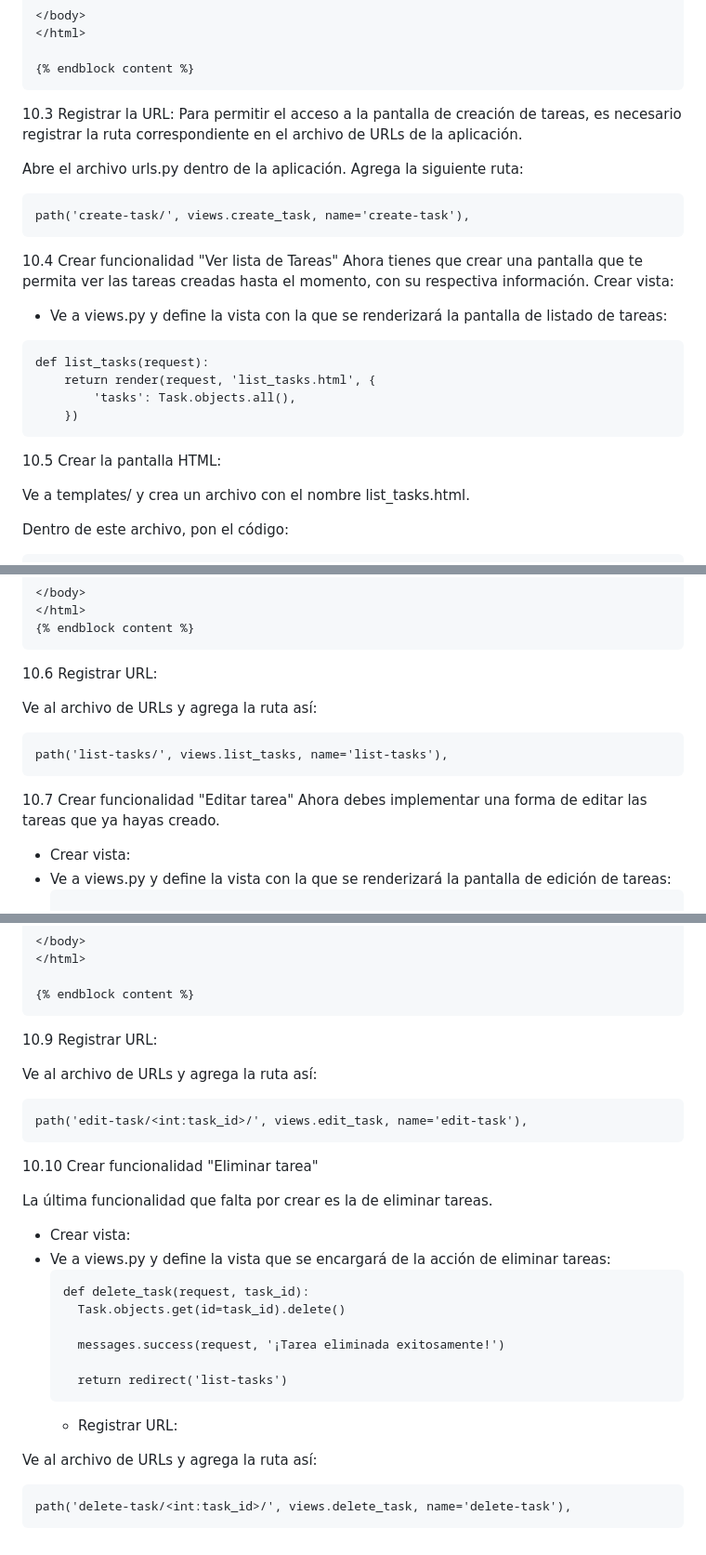
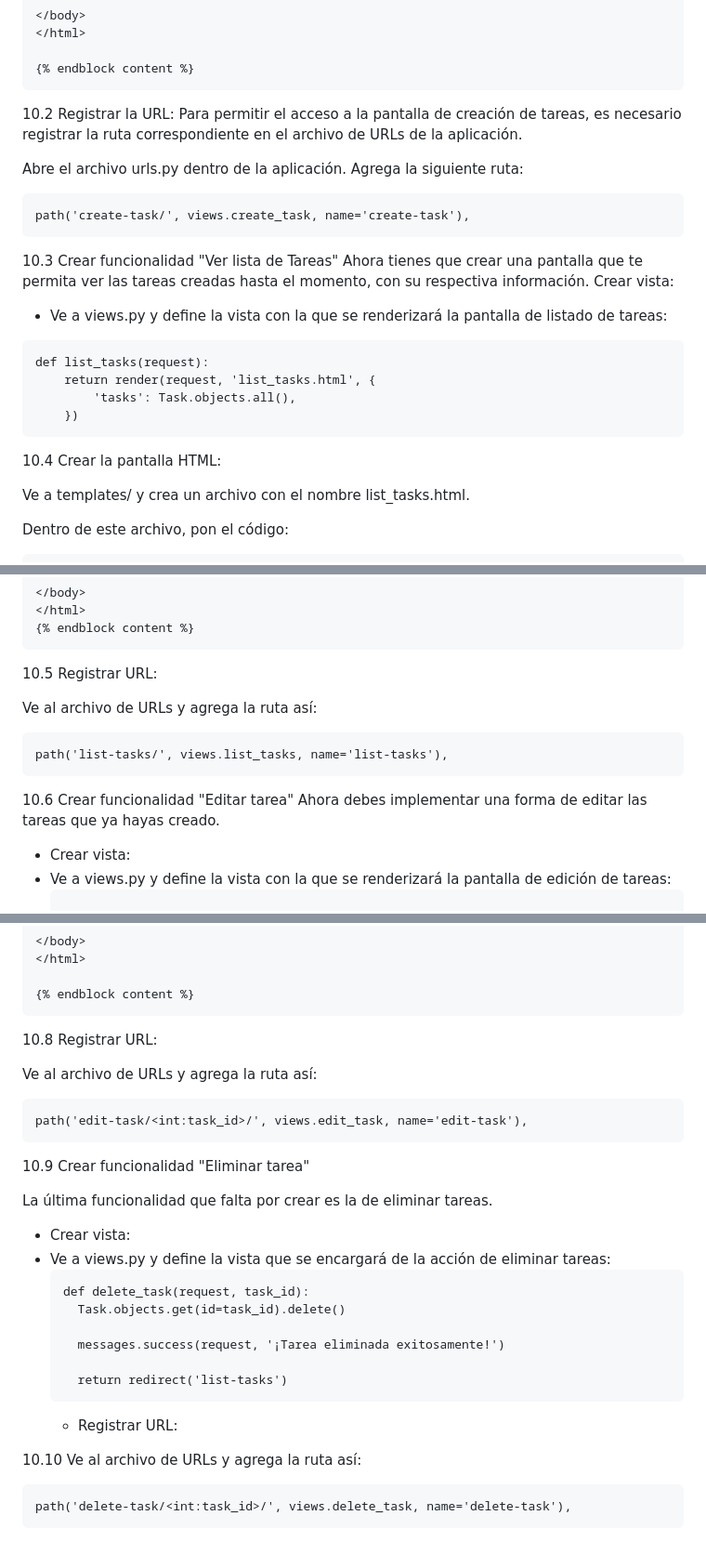
Before and after one commit to byrejaxxmodz/Django-, a Markdown page: README.md, 3 parts joined by grey strips. Shown at 93% size. Rendered like a GitHub page.

`````diff
--- a/README.md
+++ b/README.md
@@ -471,7 +471,7 @@ Dentro de este archivo, agrega el código necesario para mostrar el formulario d
 
 {% endblock content %}
 ```
-10.3 Registrar la URL:
+10.2 Registrar la URL:
 Para permitir el acceso a la pantalla de creación de tareas, es necesario registrar la ruta correspondiente en el archivo de URLs de la aplicación.
 
 Abre el archivo urls.py dentro de la aplicación.
@@ -479,7 +479,7 @@ Agrega la siguiente ruta:
 ```
 path('create-task/', views.create_task, name='create-task'),
 ```
-10.4 Crear funcionalidad "Ver lista de Tareas"
+10.3 Crear funcionalidad "Ver lista de Tareas"
 Ahora tienes que crear una pantalla que te permita ver las tareas creadas hasta el momento, con su respectiva información.
 Crear vista:
 - Ve a views.py y define la vista con la que se renderizará la pantalla de listado de tareas:
@@ -489,7 +489,7 @@ def list_tasks(request):
         'tasks': Task.objects.all(),
     })
 ```
-10.5 Crear la pantalla HTML:
+10.4 Crear la pantalla HTML:
 
 Ve a templates/ y crea un archivo con el nombre list_tasks.html.
 
@@ -601,14 +601,14 @@ Dentro de este archivo, pon el código:
 ```
 
 
-10.6 Registrar URL:
+10.5 Registrar URL:
 
 Ve al archivo de URLs y agrega la ruta así:
 
 ````
 path('list-tasks/', views.list_tasks, name='list-tasks'),
 ````
-10.7 Crear funcionalidad "Editar tarea"
+10.6 Crear funcionalidad "Editar tarea"
 Ahora debes implementar una forma de editar las tareas que ya hayas creado.
 - Crear vista:
 - Ve a views.py y define la vista con la que se renderizará la pantalla de edición de tareas:
@@ -703,13 +703,13 @@ Dentro de este archivo, pon el código:
 
 {% endblock content %}
 ````
-10.9 Registrar URL:
+10.8 Registrar URL:
 
 Ve al archivo de URLs y agrega la ruta así:
 ````
 path('edit-task/<int:task_id>/', views.edit_task, name='edit-task'),
 ````
-10.10 Crear funcionalidad "Eliminar tarea"
+10.9 Crear funcionalidad "Eliminar tarea"
 
 La última funcionalidad que falta por crear es la de eliminar tareas.
 
@@ -725,7 +725,7 @@ La última funcionalidad que falta por crear es la de eliminar tareas.
   ````
   - Registrar URL:
 
-Ve al archivo de URLs y agrega la ruta así:
+10.10 Ve al archivo de URLs y agrega la ruta así:
 ````
 path('delete-task/<int:task_id>/', views.delete_task, name='delete-task'),
 ````
`````
Also changed, not shown: other parts of README.md (+2 -2 lines).
